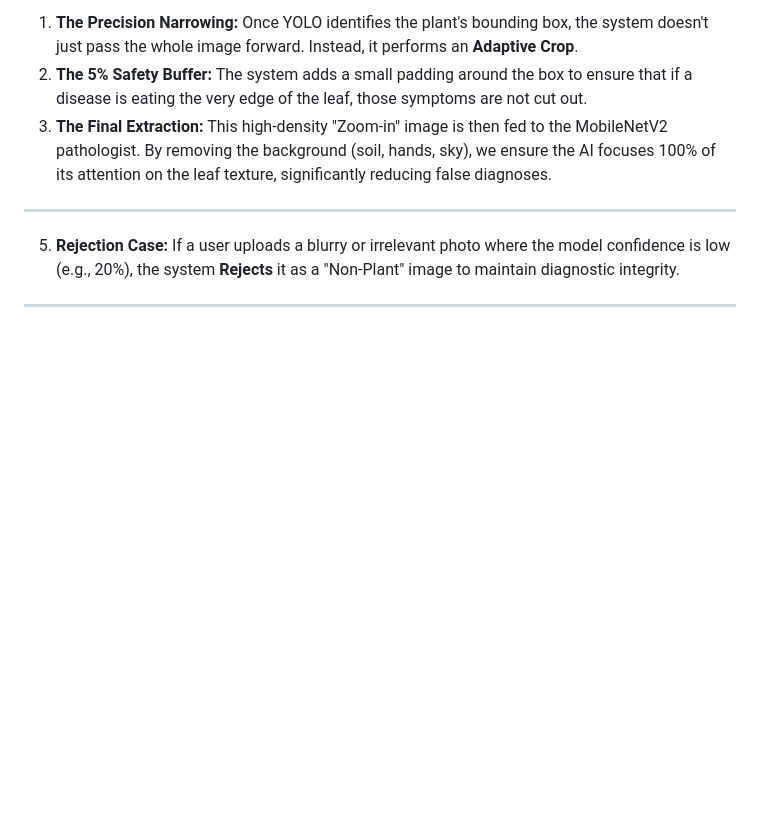
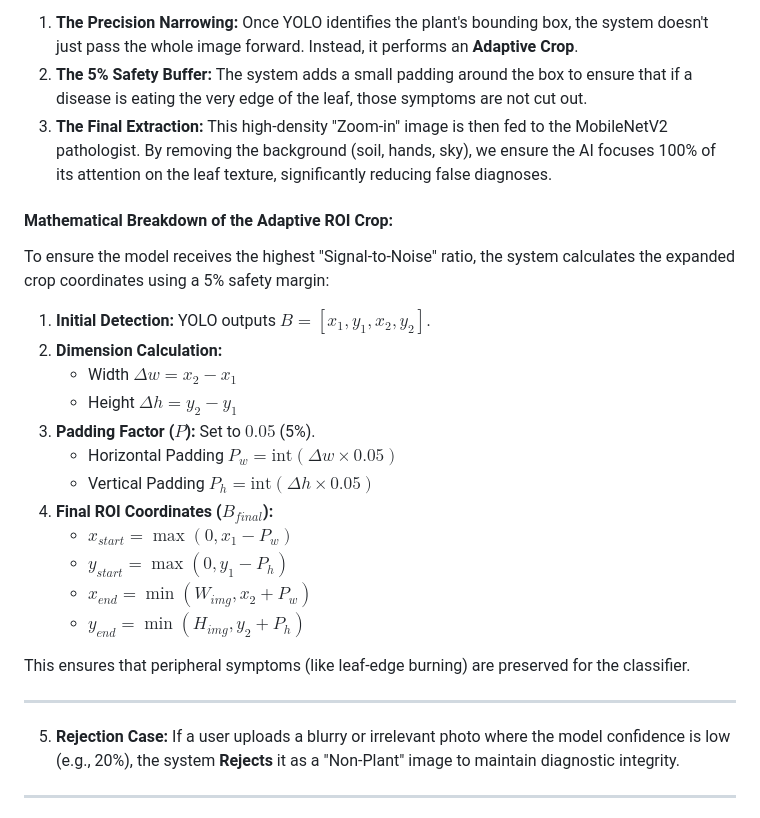
Before and after one commit to snehithkumar18/Aiplantagent, a Markdown page: Methodology_Detailed.md, the part around the change. Rendered like a GitHub page; blank space fills up the shorter version.

Commit message:
finalproject

```diff
--- a/Methodology_Detailed.md
+++ b/Methodology_Detailed.md
@@ -59,6 +59,23 @@ To understand how the "Objectness" score is actually calculated, consider this r
 1.  **The Precision Narrowing:** Once YOLO identifies the plant's bounding box, the system doesn't just pass the whole image forward. Instead, it performs an **Adaptive Crop**.
 2.  **The 5% Safety Buffer:** The system adds a small padding around the box to ensure that if a disease is eating the very edge of the leaf, those symptoms are not cut out.
 3.  **The Final Extraction:** This high-density "Zoom-in" image is then fed to the MobileNetV2 pathologist. By removing the background (soil, hands, sky), we ensure the AI focuses 100% of its attention on the leaf texture, significantly reducing false diagnoses.
+
+#### Mathematical Breakdown of the Adaptive ROI Crop:
+To ensure the model receives the highest "Signal-to-Noise" ratio, the system calculates the expanded crop coordinates using a 5% safety margin:
+1. **Initial Detection:** YOLO outputs $B = [x_1, y_1, x_2, y_2]$.
+2. **Dimension Calculation:**
+   - Width $\Delta w = x_2 - x_1$
+   - Height $\Delta h = y_2 - y_1$
+3. **Padding Factor ($P$):** Set to $0.05$ (5%).
+   - Horizontal Padding $P_w = \text{int}(\Delta w \times 0.05)$
+   - Vertical Padding $P_h = \text{int}(\Delta h \times 0.05)$
+4. **Final ROI Coordinates ($B_{final}$):**
+   - $x_{start} = \max(0, x_1 - P_w)$
+   - $y_{start} = \max(0, y_1 - P_h)$
+   - $x_{end} = \min(W_{img}, x_2 + P_w)$
+   - $y_{end} = \min(H_{img}, y_2 + P_h)$
+
+This ensures that peripheral symptoms (like leaf-edge burning) are preserved for the classifier.
 
 ---
 
```
Also changed, not shown: AI_Crop_Agent_Project_Evaluation.md (+15 -8 lines), AI_Crop_Agent_Project_Explanation.md (+5 -3 lines).
